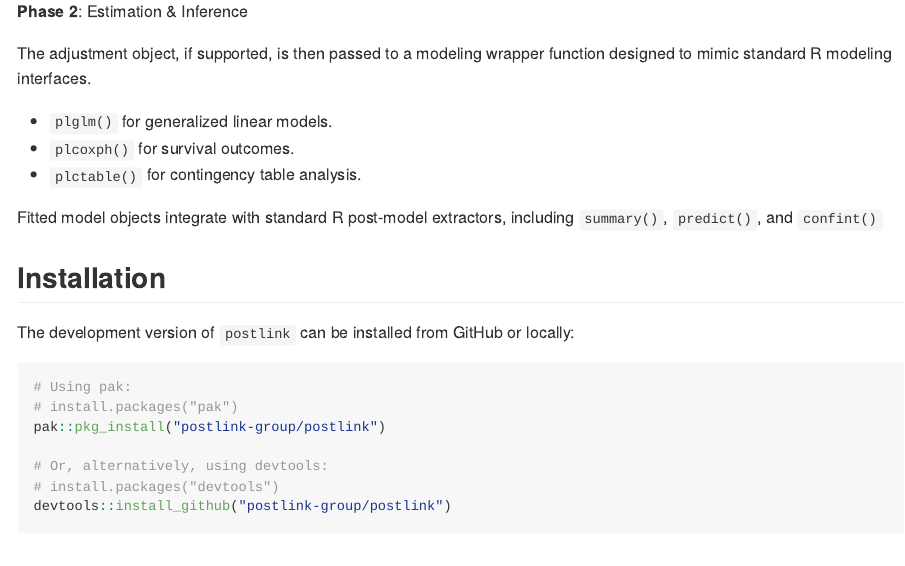
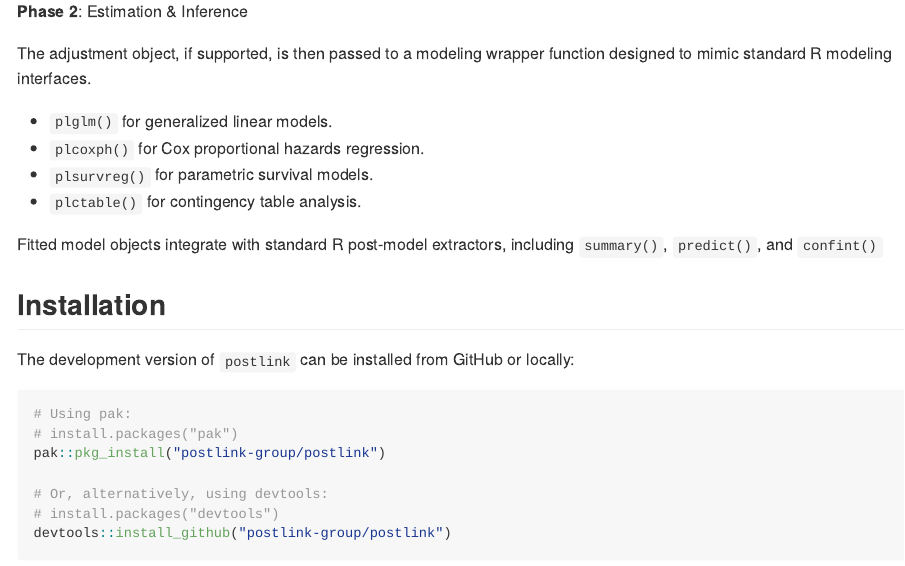
Before and after one commit to postlink-group/postlink, an R Markdown document (README.Rmd): the page in a window 1100 px wide, from 920 px down. The pictures show the output file README.md that the author committed with the source, drawn offline in the style of GitHub; badge pictures from the web are left out.

Commit message:
update readme file

```diff
--- a/README.Rmd
+++ b/README.Rmd
@@ -44,7 +44,8 @@ Users first define the linked data and the chosen adjustment methodology using a
 The adjustment object, if supported, is then passed to a modeling wrapper function designed to mimic standard R modeling interfaces.
 
 -   `plglm()` for generalized linear models.
--   `plcoxph()` for survival outcomes.
+-   `plcoxph()` for Cox proportional hazards regression.
+-   `plsurvreg()` for parametric survival models.
 -   `plctable()` for contingency table analysis.
 
 Fitted model objects integrate with standard R post-model extractors, including `summary()`, `predict()`, and `confint()`
```
Also changed, not shown: README.md.
